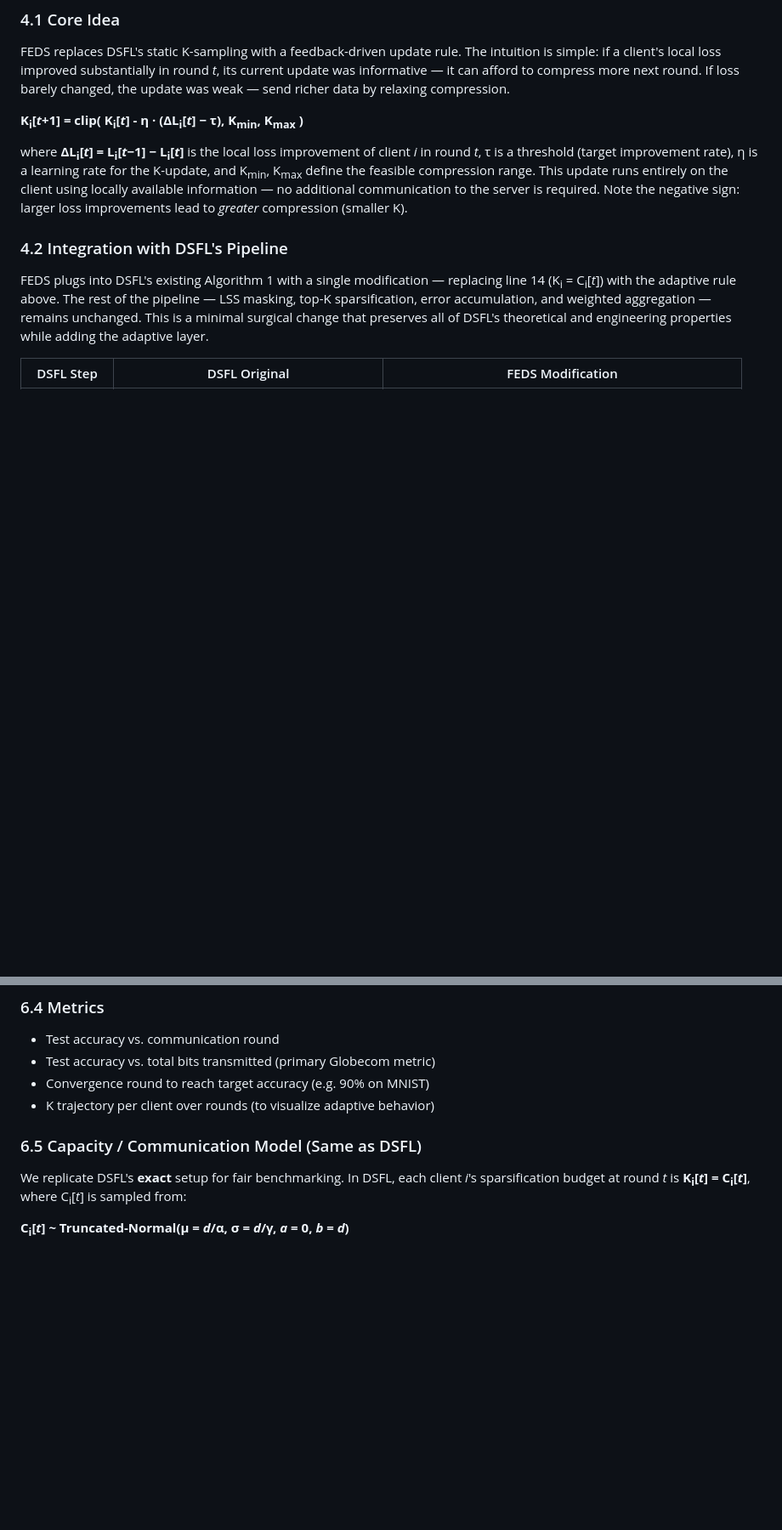
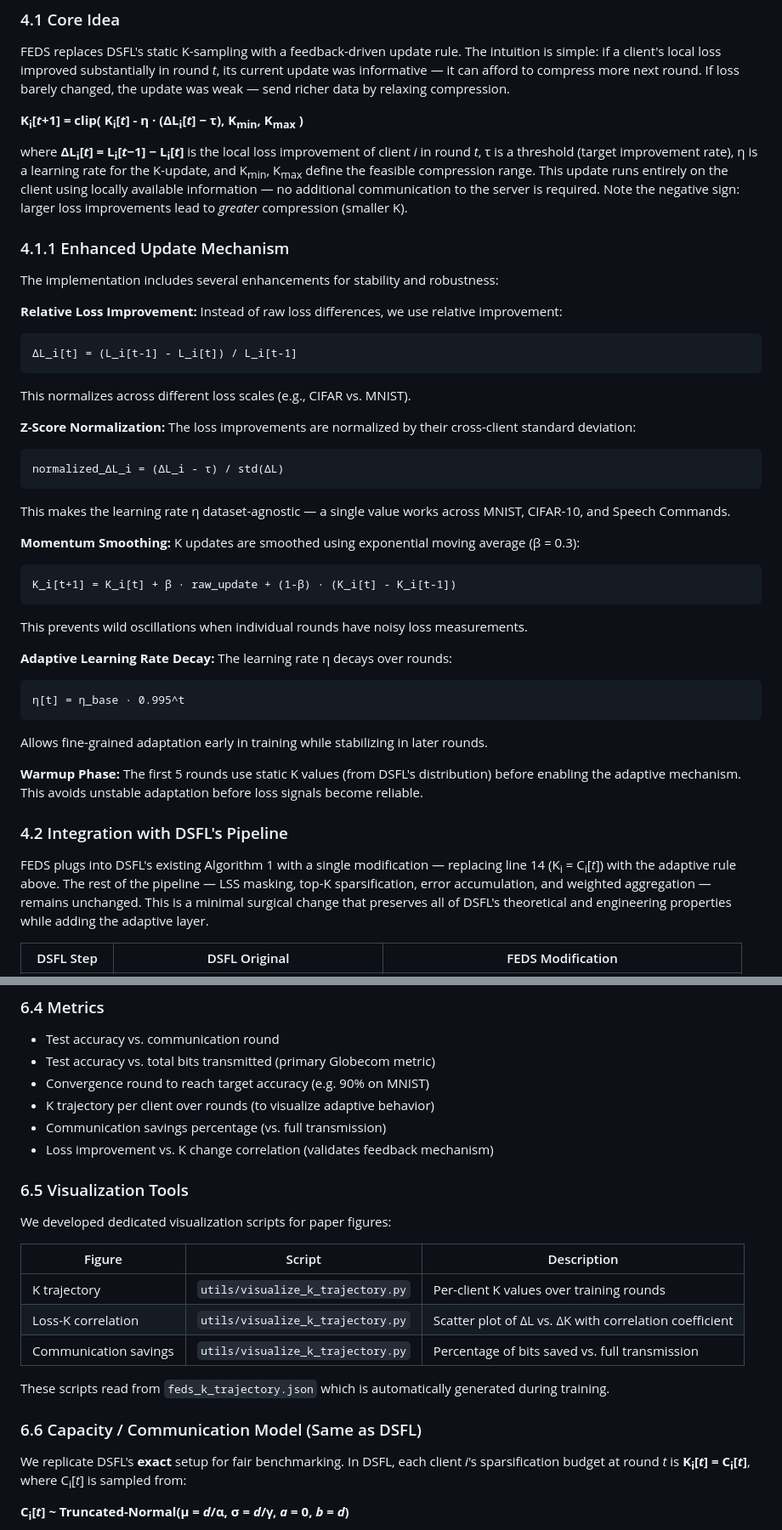
Before and after one commit to masud1901/feds, a Markdown page: docs/feds.md, 2 parts joined by grey strips. Shown at 85% size. Drawn GitHub-style; blank space fills up the shorter version.

````diff
--- a/docs/feds.md
+++ b/docs/feds.md
@@ -65,6 +66,44 @@ FEDS replaces DSFL's static K-sampling with a feedback-driven update rule. The i
 **K<sub>i</sub>[*t*+1] = clip( K<sub>i</sub>[*t*] - η · (ΔL<sub>i</sub>[*t*] − τ), K<sub>min</sub>, K<sub>max</sub> )**
 
 where **ΔL<sub>i</sub>[*t*] = L<sub>i</sub>[*t*−1] − L<sub>i</sub>[*t*]** is the local loss improvement of client *i* in round *t*, τ is a threshold (target improvement rate), η is a learning rate for the K-update, and K<sub>min</sub>, K<sub>max</sub> define the feasible compression range. This update runs entirely on the client using locally available information — no additional communication to the server is required. Note the negative sign: larger loss improvements lead to *greater* compression (smaller K).
+
+### 4.1.1 Enhanced Update Mechanism
+
+The implementation includes several enhancements for stability and robustness:
+
+**Relative Loss Improvement:** Instead of raw loss differences, we use relative improvement:
+
+```text
+ΔL_i[t] = (L_i[t-1] - L_i[t]) / L_i[t-1]
+```
+
+This normalizes across different loss scales (e.g., CIFAR vs. MNIST).
+
+**Z-Score Normalization:** The loss improvements are normalized by their cross-client standard deviation:
+
+```text
+normalized_ΔL_i = (ΔL_i - τ) / std(ΔL)
+```
+
+This makes the learning rate η dataset-agnostic — a single value works across MNIST, CIFAR-10, and Speech Commands.
+
+**Momentum Smoothing:** K updates are smoothed using exponential moving average (β = 0.3):
+
+```text
+K_i[t+1] = K_i[t] + β · raw_update + (1-β) · (K_i[t] - K_i[t-1])
+```
+
+This prevents wild oscillations when individual rounds have noisy loss measurements.
+
+**Adaptive Learning Rate Decay:** The learning rate η decays over rounds:
+
+```text
+η[t] = η_base · 0.995^t
+```
+
+Allows fine-grained adaptation early in training while stabilizing in later rounds.
+
+**Warmup Phase:** The first 5 rounds use static K values (from DSFL's distribution) before enabling the adaptive mechanism. This avoids unstable adaptation before loss signals become reliable.
 
 ### 4.2 Integration with DSFL's Pipeline
 
@@ -140,8 +179,22 @@ All three datasets and architectures are taken directly from DSFL's paper and co
 - Test accuracy vs. total bits transmitted (primary Globecom metric)
 - Convergence round to reach target accuracy (e.g. 90% on MNIST)
 - K trajectory per client over rounds (to visualize adaptive behavior)
+- Communication savings percentage (vs. full transmission)
+- Loss improvement vs. K change correlation (validates feedback mechanism)
 
-### 6.5 Capacity / Communication Model (Same as DSFL)
+### 6.5 Visualization Tools
+
+We developed dedicated visualization scripts for paper figures:
+
+| Figure | Script | Description |
+| ------ | ------ | ----------- |
+| K trajectory | `utils/visualize_k_trajectory.py` | Per-client K values over training rounds |
+| Loss-K correlation | `utils/visualize_k_trajectory.py` | Scatter plot of ΔL vs. ΔK with correlation coefficient |
+| Communication savings | `utils/visualize_k_trajectory.py` | Percentage of bits saved vs. full transmission |
+
+These scripts read from `feds_k_trajectory.json` which is automatically generated during training.
+
+### 6.6 Capacity / Communication Model (Same as DSFL)
 
 We replicate DSFL's **exact** setup for fair benchmarking. In DSFL, each client *i*'s sparsification budget at round *t* is **K<sub>i</sub>[*t*] = C<sub>i</sub>[*t*]**, where C<sub>i</sub>[*t*] is sampled from:
 
````
Also changed, not shown: other parts of docs/feds.md (+60 -14 lines).
